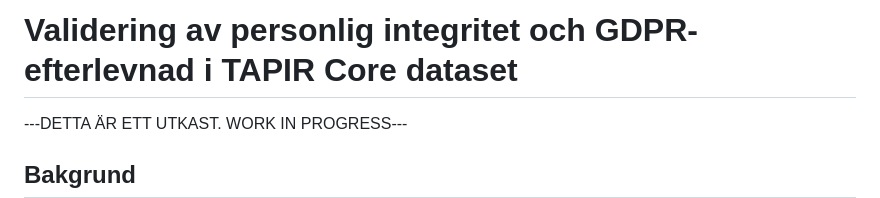
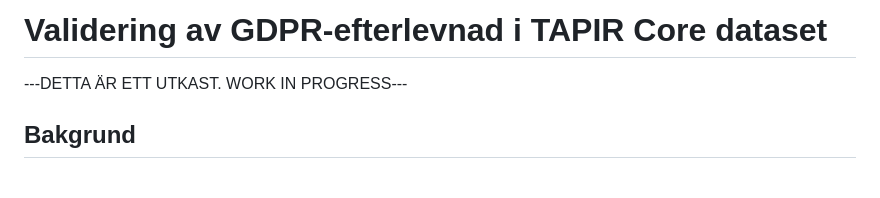
Before and after one commit to dnstapir/privacy-analysis, a Markdown page: privacyvalidering.md, the part around the change. Drawn GitHub-style; blank space fills up the shorter version.

Commit message:
minor text edit

```diff
--- a/privacyvalidering.md
+++ b/privacyvalidering.md
@@ -1,4 +1,4 @@
-# Validering av personlig integritet och GDPR-efterlevnad i TAPIR Core dataset
+# Validering av GDPR-efterlevnad i TAPIR Core dataset
 
 ---DETTA ÄR ETT UTKAST. WORK IN PROGRESS---
 
```
